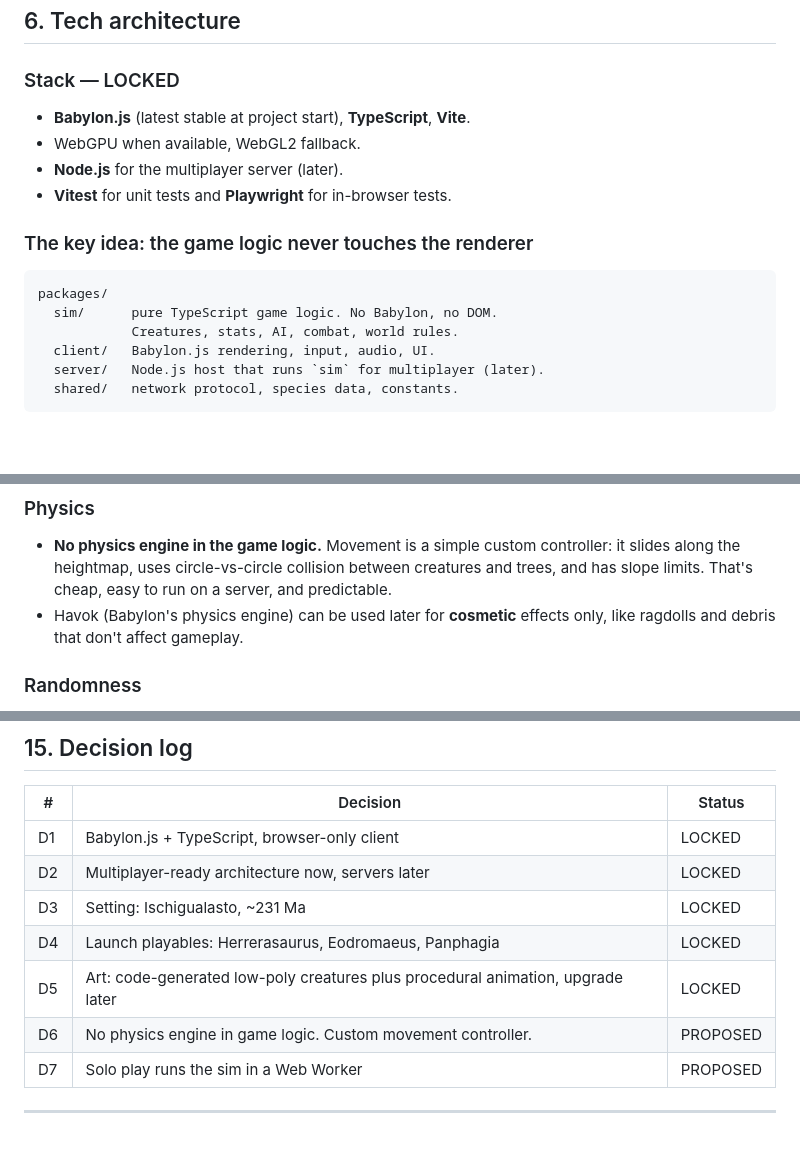
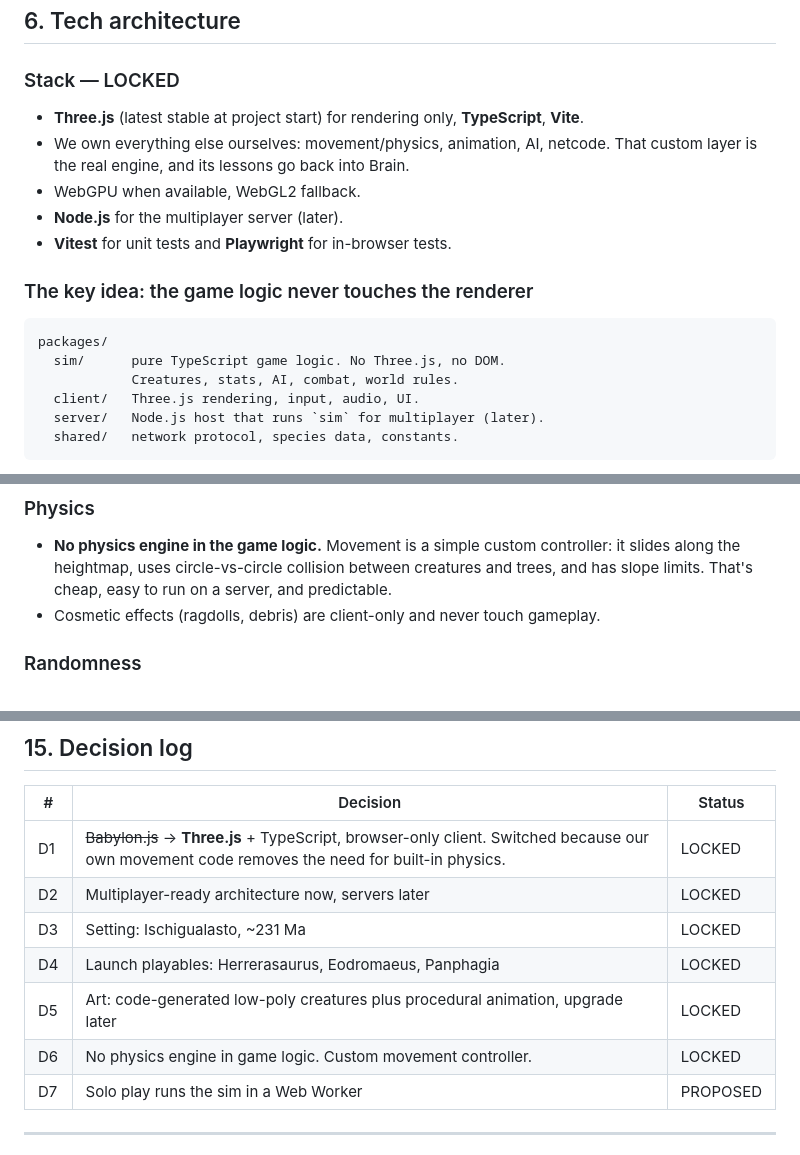
Before and after one commit to Pappydapimp69/Dlist, a Markdown page: docs/BLUEPRINT.md, 3 parts joined by grey strips. Rendered like a GitHub page; blank space fills up the shorter version.

Commit message:
Blueprint: switch renderer to Three.js, lock custom movement
Co-Authored-By: Claude Opus 5.5 <noreply@anthropic.com>
Claude-Session: https://claude.ai/code/session_017uyNQEczEfzSRfCLiYvMTe

````diff
--- a/docs/BLUEPRINT.md
+++ b/docs/BLUEPRINT.md
@@ -145,7 +145,9 @@ or insects as ambient life.
 ## 6. Tech architecture
 
 ### Stack — LOCKED
-- **Babylon.js** (latest stable at project start), **TypeScript**, **Vite**.
+- **Three.js** (latest stable at project start) for rendering only, **TypeScript**, **Vite**.
+- We own everything else ourselves: movement/physics, animation, AI, netcode.
+  That custom layer is the real engine, and its lessons go back into Brain.
 - WebGPU when available, WebGL2 fallback.
 - **Node.js** for the multiplayer server (later).
 - **Vitest** for unit tests and **Playwright** for in-browser tests.
@@ -153,9 +155,9 @@ or insects as ambient life.
 ### The key idea: the game logic never touches the renderer
 ```
 packages/
-  sim/      pure TypeScript game logic. No Babylon, no DOM.
+  sim/      pure TypeScript game logic. No Three.js, no DOM.
             Creatures, stats, AI, combat, world rules.
-  client/   Babylon.js rendering, input, audio, UI.
+  client/   Three.js rendering, input, audio, UI.
   server/   Node.js host that runs `sim` for multiplayer (later).
   shared/   network protocol, species data, constants.
 ```
@@ -177,8 +179,7 @@ packages/
   controller: it slides along the heightmap, uses circle-vs-circle collision
   between creatures and trees, and has slope limits. That's cheap, easy to
   run on a server, and predictable.
-- Havok (Babylon's physics engine) can be used later for **cosmetic**
-  effects only, like ragdolls and debris that don't affect gameplay.
+- Cosmetic effects (ragdolls, debris) are client-only and never touch gameplay.
 
 ### Randomness
 - Seeded random number generator with **one named stream per system** (spawns, AI,
@@ -356,12 +357,12 @@ time on art (M5).**
 
 | # | Decision | Status |
 |---|---|---|
-| D1 | Babylon.js + TypeScript, browser-only client | LOCKED |
+| D1 | ~~Babylon.js~~ → **Three.js** + TypeScript, browser-only client. Switched because our own movement code removes the need for built-in physics. | LOCKED |
 | D2 | Multiplayer-ready architecture now, servers later | LOCKED |
 | D3 | Setting: Ischigualasto, ~231 Ma | LOCKED |
 | D4 | Launch playables: Herrerasaurus, Eodromaeus, Panphagia | LOCKED |
 | D5 | Art: code-generated low-poly creatures plus procedural animation, upgrade later | LOCKED |
-| D6 | No physics engine in game logic. Custom movement controller. | PROPOSED |
+| D6 | No physics engine in game logic. Custom movement controller. | LOCKED |
 | D7 | Solo play runs the sim in a Web Worker | PROPOSED |
 
 ---
````
Also changed, not shown: other parts of docs/BLUEPRINT.md (+2 -2 lines).
